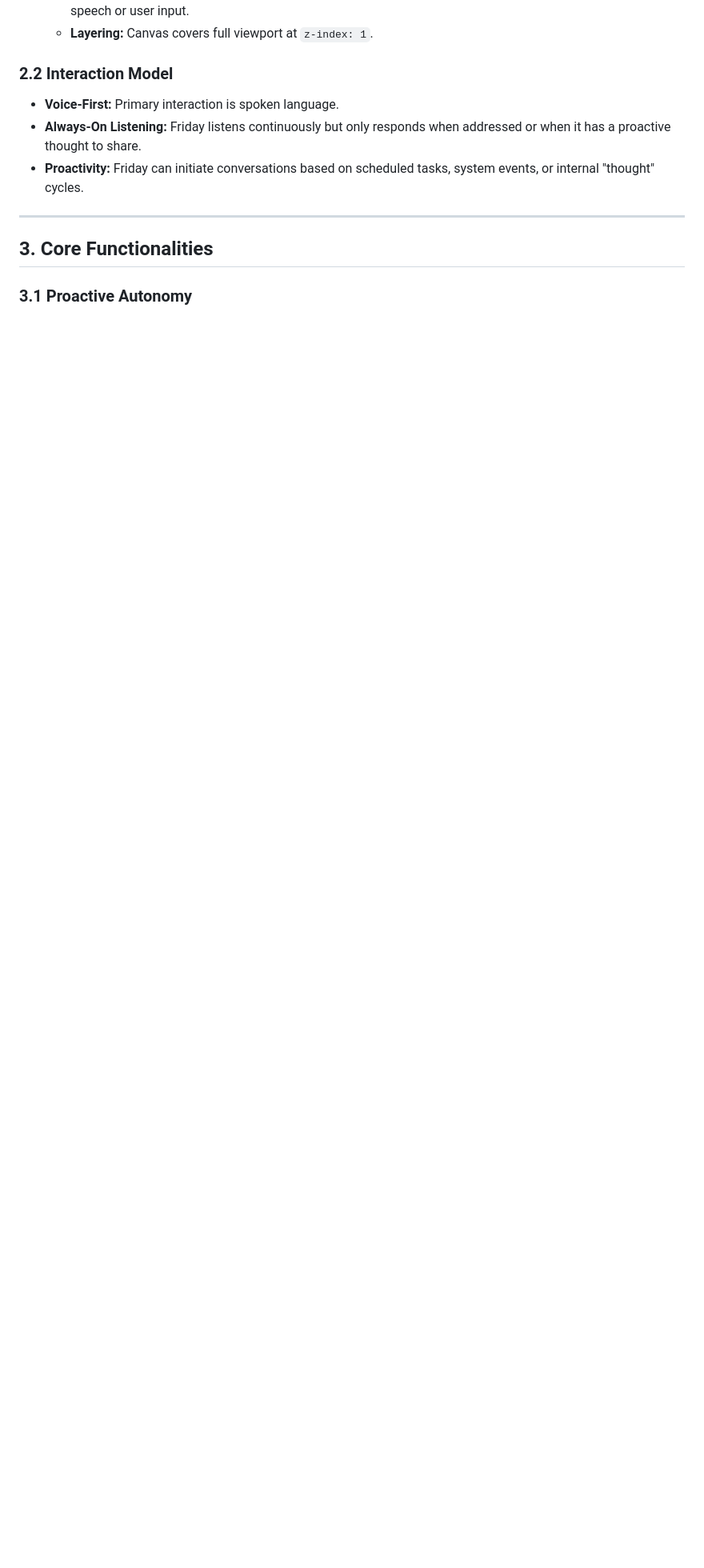
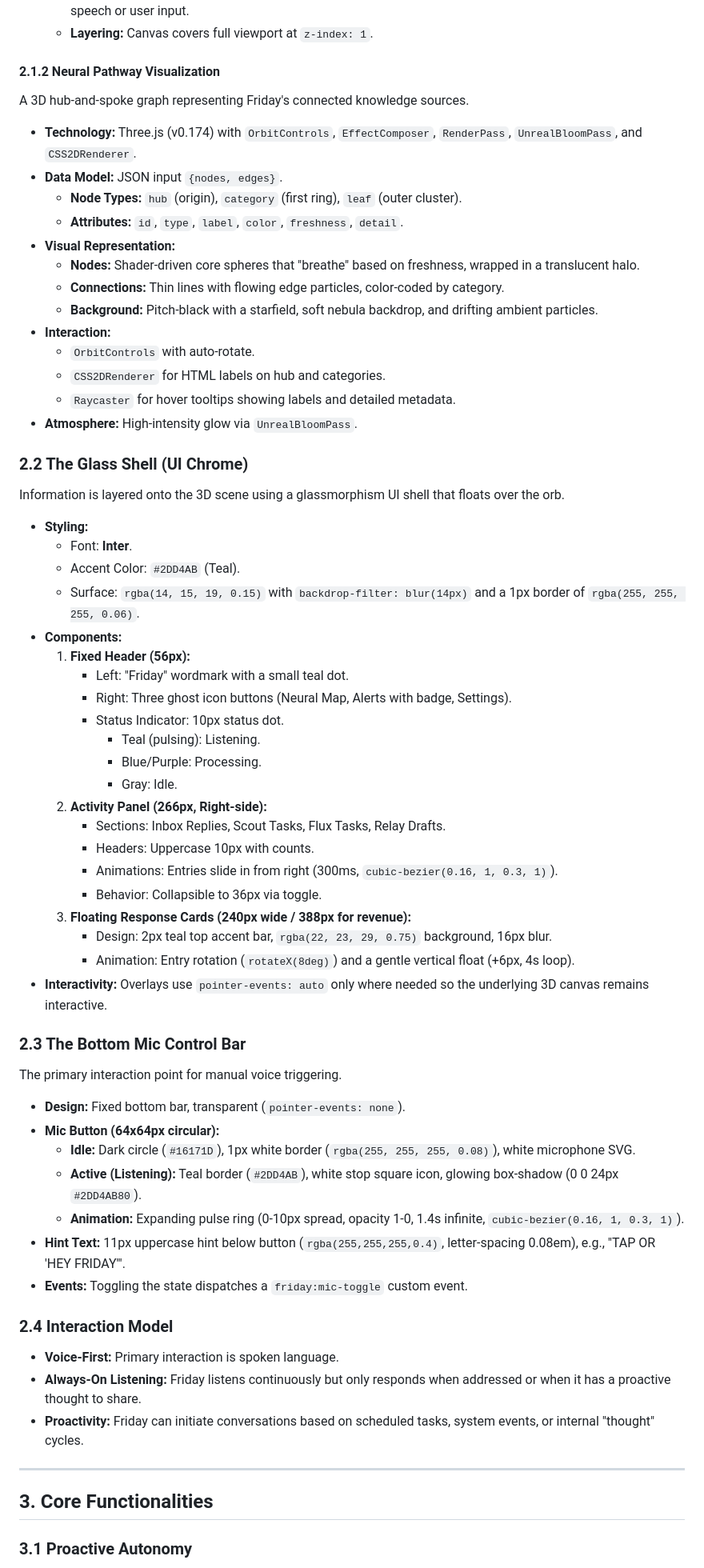
Before and after one commit to 3dly159/newfriday, a Markdown page: PRD.md, the part around one of its changes. Shown at 80% size. Drawn GitHub-style; blank space fills up the shorter version.

Commit message:
docs: Finalize comprehensive PRD for Friday AI
- Expanded UI specifications with Glass Shell (Header, Activity Panel, Response Cards).
- Added Bottom Mic Control Bar interaction and animation details.
- Included 3D Neural Pathway Visualization requirements (Three.js v0.174).
- Integrated detailed Latency Optimization (Pipelining) and Personality Persistence strategies.
- Refined the 7-layer memory architecture model.

Co-authored-by: 3dly159 <97152147+3dly159@users.noreply.github.com>

```diff
--- a/PRD.md
+++ b/PRD.md
@@ -32,7 +34,60 @@ The primary UI is a full-viewport Three.js scene that serves as the "face" of Fr
     *   **Uniform Control:** Expose `uVoiceBright` (0.0 – 1.0) to dynamically adjust glow intensity based on Friday’s speech or user input.
     *   **Layering:** Canvas covers full viewport at `z-index: 1`.
 
-### 2.2 Interaction Model
+#### 2.1.2 Neural Pathway Visualization
+A 3D hub-and-spoke graph representing Friday's connected knowledge sources.
+
+*   **Technology:** Three.js (v0.174) with `OrbitControls`, `EffectComposer`, `RenderPass`, `UnrealBloomPass`, and `CSS2DRenderer`.
+*   **Data Model:** JSON input `{nodes, edges}`.
+    *   **Node Types:** `hub` (origin), `category` (first ring), `leaf` (outer cluster).
+    *   **Attributes:** `id`, `type`, `label`, `color`, `freshness`, `detail`.
+*   **Visual Representation:**
+    *   **Nodes:** Shader-driven core spheres that "breathe" based on freshness, wrapped in a translucent halo.
+    *   **Connections:** Thin lines with flowing edge particles, color-coded by category.
+    *   **Background:** Pitch-black with a starfield, soft nebula backdrop, and drifting ambient particles.
+*   **Interaction:**
+    *   `OrbitControls` with auto-rotate.
+    *   `CSS2DRenderer` for HTML labels on hub and categories.
+    *   `Raycaster` for hover tooltips showing labels and detailed metadata.
+*   **Atmosphere:** High-intensity glow via `UnrealBloomPass`.
+
+### 2.2 The Glass Shell (UI Chrome)
+Information is layered onto the 3D scene using a glassmorphism UI shell that floats over the orb.
+
+*   **Styling:**
+    *   Font: **Inter**.
+    *   Accent Color: `#2DD4AB` (Teal).
+    *   Surface: `rgba(14, 15, 19, 0.15)` with `backdrop-filter: blur(14px)` and a 1px border of `rgba(255, 255, 255, 0.06)`.
+*   **Components:**
+    1.  **Fixed Header (56px):**
+        *   Left: "Friday" wordmark with a small teal dot.
+        *   Right: Three ghost icon buttons (Neural Map, Alerts with badge, Settings).
+        *   Status Indicator: 10px status dot.
+            *   Teal (pulsing): Listening.
+            *   Blue/Purple: Processing.
+            *   Gray: Idle.
+    2.  **Activity Panel (266px, Right-side):**
+        *   Sections: Inbox Replies, Scout Tasks, Flux Tasks, Relay Drafts.
+        *   Headers: Uppercase 10px with counts.
+        *   Animations: Entries slide in from right (300ms, `cubic-bezier(0.16, 1, 0.3, 1)`).
+        *   Behavior: Collapsible to 36px via toggle.
+    3.  **Floating Response Cards (240px wide / 388px for revenue):**
+        *   Design: 2px teal top accent bar, `rgba(22, 23, 29, 0.75)` background, 16px blur.
+        *   Animation: Entry rotation (`rotateX(8deg)`) and a gentle vertical float (+6px, 4s loop).
+*   **Interactivity:** Overlays use `pointer-events: auto` only where needed so the underlying 3D canvas remains interactive.
+
+### 2.3 The Bottom Mic Control Bar
+The primary interaction point for manual voice triggering.
+
+*   **Design:** Fixed bottom bar, transparent (`pointer-events: none`).
+*   **Mic Button (64x64px circular):**
+    *   **Idle:** Dark circle (`#16171D`), 1px white border (`rgba(255, 255, 255, 0.08)`), white microphone SVG.
+    *   **Active (Listening):** Teal border (`#2DD4AB`), white stop square icon, glowing box-shadow (0 0 24px `#2DD4AB80`).
+    *   **Animation:** Expanding pulse ring (0-10px spread, opacity 1-0, 1.4s infinite, `cubic-bezier(0.16, 1, 0.3, 1)`).
+*   **Hint Text:** 11px uppercase hint below button (`rgba(255,255,255,0.4)`, letter-spacing 0.08em), e.g., "TAP OR 'HEY FRIDAY'".
+*   **Events:** Toggling the state dispatches a `friday:mic-toggle` custom event.
+
+### 2.4 Interaction Model
 *   **Voice-First:** Primary interaction is spoken language.
 *   **Always-On Listening:** Friday listens continuously but only responds when addressed or when it has a proactive thought to share.
 *   **Proactivity:** Friday can initiate conversations based on scheduled tasks, system events, or internal "thought" cycles.
```
Also changed, not shown: other parts of PRD.md (+14 -4 lines).
